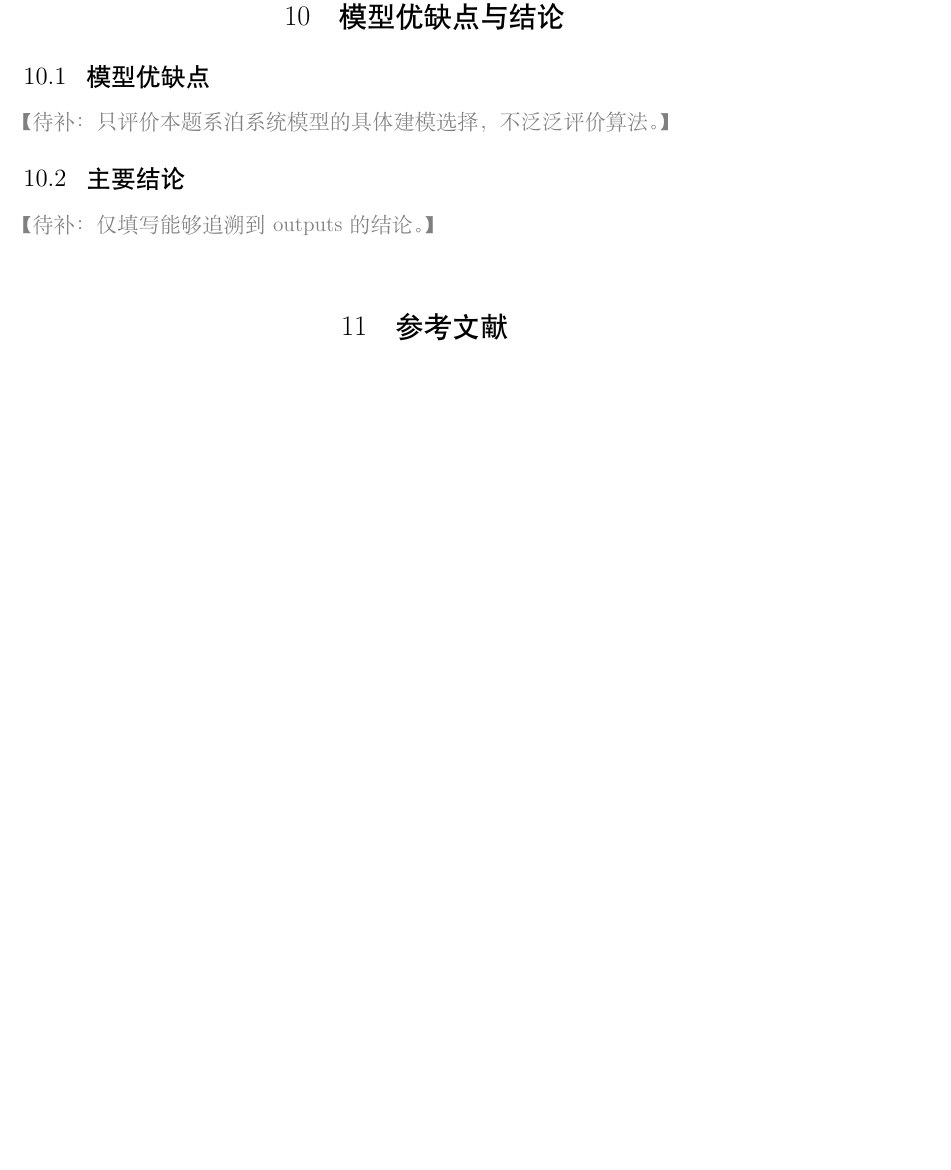
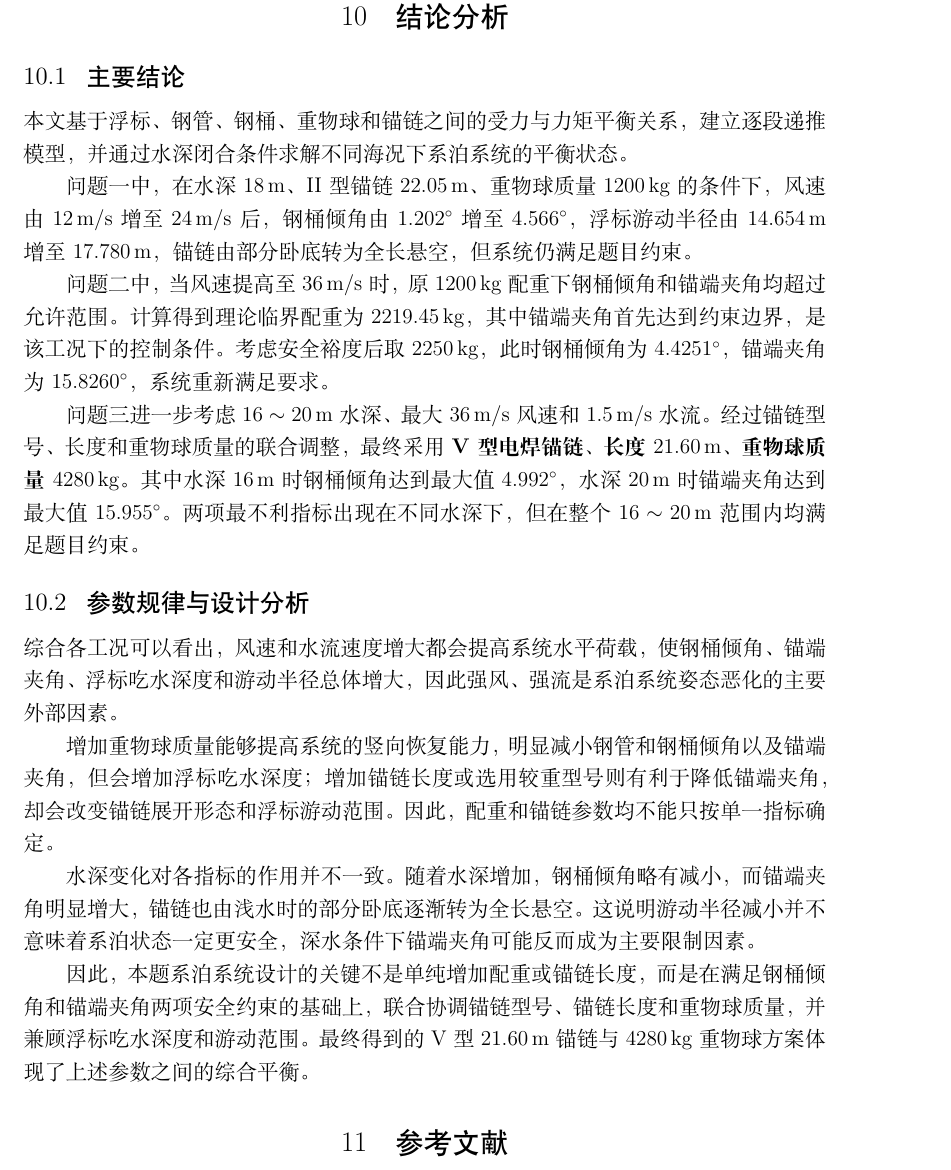
Before and after one commit to carry-yu-0239/cumcm16A, a LaTeX document (paper/main.tex, which reads paper/sections/10_conclusion.tex): part of page 23 of 23 before the commit and part of page 23 of 24 after it, cut at the place of the change, the shorter picture padded with empty space. Compiled offline with XeLaTeX.

Commit message:
Rewrite conclusion analysis

```diff
--- a/paper/sections/10_conclusion.tex
+++ b/paper/sections/10_conclusion.tex
@@ -1,7 +1,21 @@
-\section{模型优缺点与结论}
-
-\subsection{模型优缺点}
-\todo{只评价本题系泊系统模型的具体建模选择，不泛泛评价算法。}
+\section{结论分析}
 
 \subsection{主要结论}
-\todo{仅填写能够追溯到 outputs 的结论。}
+
+本文基于浮标、钢管、钢桶、重物球和锚链之间的受力与力矩平衡关系，建立逐段递推模型，并通过水深闭合条件求解不同海况下系泊系统的平衡状态。
+
+问题一中，在水深 \(18\,\mathrm m\)、II 型锚链 \(22.05\,\mathrm m\)、重物球质量 \(1200\,\mathrm{kg}\) 的条件下，风速由 \(12\,\mathrm{m/s}\) 增至 \(24\,\mathrm{m/s}\) 后，钢桶倾角由 \(1.202^\circ\) 增至 \(4.566^\circ\)，浮标游动半径由 \(14.654\,\mathrm m\) 增至 \(17.780\,\mathrm m\)，锚链由部分卧底转为全长悬空，但系统仍满足题目约束。
+
+问题二中，当风速提高至 \(36\,\mathrm{m/s}\) 时，原 \(1200\,\mathrm{kg}\) 配重下钢桶倾角和锚端夹角均超过允许范围。计算得到理论临界配重为 \(2219.45\,\mathrm{kg}\)，其中锚端夹角首先达到约束边界，是该工况下的控制条件。考虑安全裕度后取 \(2250\,\mathrm{kg}\)，此时钢桶倾角为 \(4.4251^\circ\)，锚端夹角为 \(15.8260^\circ\)，系统重新满足要求。
+
+问题三进一步考虑 \(16\sim20\,\mathrm m\) 水深、最大 \(36\,\mathrm{m/s}\) 风速和 \(1.5\,\mathrm{m/s}\) 水流。经过锚链型号、长度和重物球质量的联合调整，最终采用 \textbf{V 型电焊锚链、长度 \(21.60\,\mathrm m\)、重物球质量 \(4280\,\mathrm{kg}\)}。其中水深 \(16\,\mathrm m\) 时钢桶倾角达到最大值 \(4.992^\circ\)，水深 \(20\,\mathrm m\) 时锚端夹角达到最大值 \(15.955^\circ\)。两项最不利指标出现在不同水深下，但在整个 \(16\sim20\,\mathrm m\) 范围内均满足题目约束。
+
+\subsection{参数规律与设计分析}
+
+综合各工况可以看出，风速和水流速度增大都会提高系统水平荷载，使钢桶倾角、锚端夹角、浮标吃水深度和游动半径总体增大，因此强风、强流是系泊系统姿态恶化的主要外部因素。
+
+增加重物球质量能够提高系统的竖向恢复能力，明显减小钢管和钢桶倾角以及锚端夹角，但会增加浮标吃水深度；增加锚链长度或选用较重型号则有利于降低锚端夹角，却会改变锚链展开形态和浮标游动范围。因此，配重和锚链参数均不能只按单一指标确定。
+
+水深变化对各指标的作用并不一致。随着水深增加，钢桶倾角略有减小，而锚端夹角明显增大，锚链也由浅水时的部分卧底逐渐转为全长悬空。这说明游动半径减小并不意味着系泊状态一定更安全，深水条件下锚端夹角可能反而成为主要限制因素。
+
+因此，本题系泊系统设计的关键不是单纯增加配重或锚链长度，而是在满足钢桶倾角和锚端夹角两项安全约束的基础上，联合协调锚链型号、锚链长度和重物球质量，并兼顾浮标吃水深度和游动范围。最终得到的 V 型 \(21.60\,\mathrm m\) 锚链与 \(4280\,\mathrm{kg}\) 重物球方案体现了上述参数之间的综合平衡。
```
